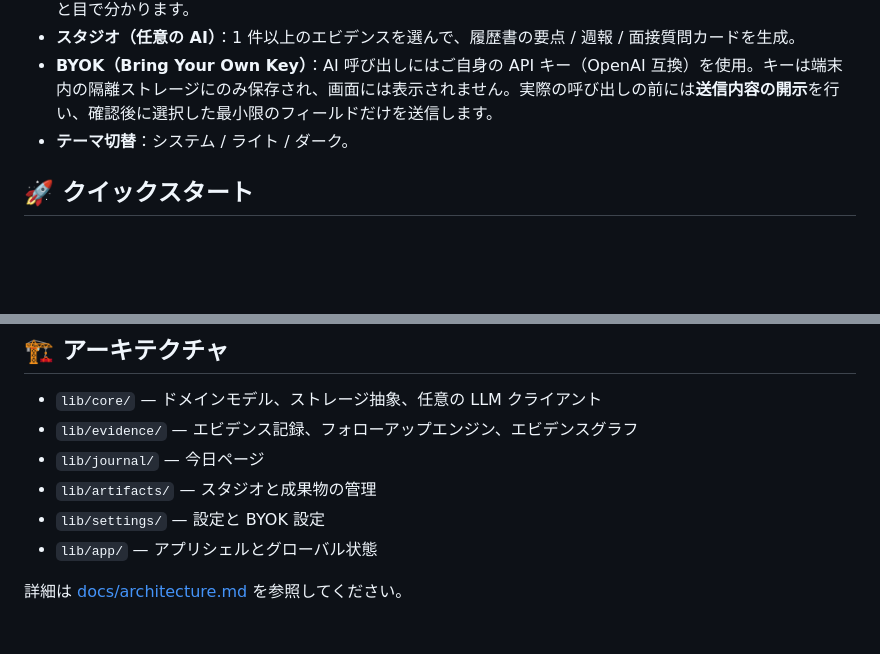
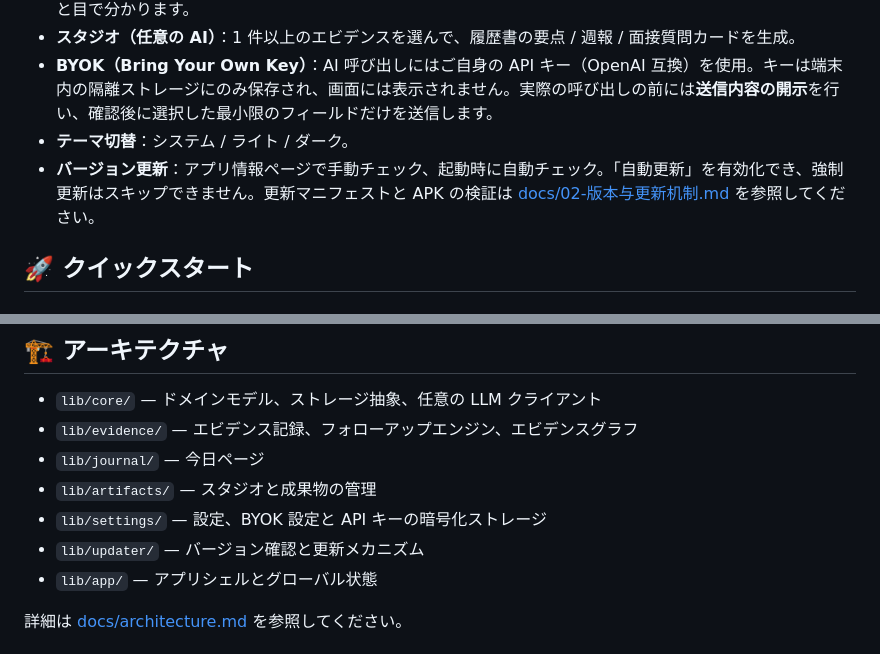
Before and after one commit to greatleo31/daily-asking, a Markdown page: README.ja.md, 2 parts joined by grey strips. Rendered like a GitHub page; blank space fills up the shorter version.

Commit message:
docs: 同步英日文 README 版本更新说明与 updater 架构行

```diff
--- a/README.ja.md
+++ b/README.ja.md
@@ -18,6 +18,7 @@ Daily Asking は**ローカルファースト**のモバイルアプリです。
 - **スタジオ（任意の AI）**：1 件以上のエビデンスを選んで、履歴書の要点 / 週報 / 面接質問カードを生成。
 - **BYOK（Bring Your Own Key）**：AI 呼び出しにはご自身の API キー（OpenAI 互換）を使用。キーは端末内の隔離ストレージにのみ保存され、画面には表示されません。実際の呼び出しの前には**送信内容の開示**を行い、確認後に選択した最小限のフィールドだけを送信します。
 - **テーマ切替**：システム / ライト / ダーク。
+- **バージョン更新**：アプリ情報ページで手動チェック、起動時に自動チェック。「自動更新」を有効化でき、強制更新はスキップできません。更新マニフェストと APK の検証は [docs/02-版本与更新机制.md](docs/02-版本与更新机制.md) を参照してください。
 
 ## 🚀 クイックスタート
 
@@ -60,7 +61,8 @@ Android 版は `app-release.apk` として提供されています（リポジ
 - `lib/evidence/` — エビデンス記録、フォローアップエンジン、エビデンスグラフ
 - `lib/journal/` — 今日ページ
 - `lib/artifacts/` — スタジオと成果物の管理
-- `lib/settings/` — 設定と BYOK 設定
+- `lib/settings/` — 設定、BYOK 設定と API キーの暗号化ストレージ
+- `lib/updater/` — バージョン確認と更新メカニズム
 - `lib/app/` — アプリシェルとグローバル状態
 
 詳細は [docs/architecture.md](docs/architecture.md) を参照してください。
```
Also changed, not shown: README.en.md (+3 -1 lines).
